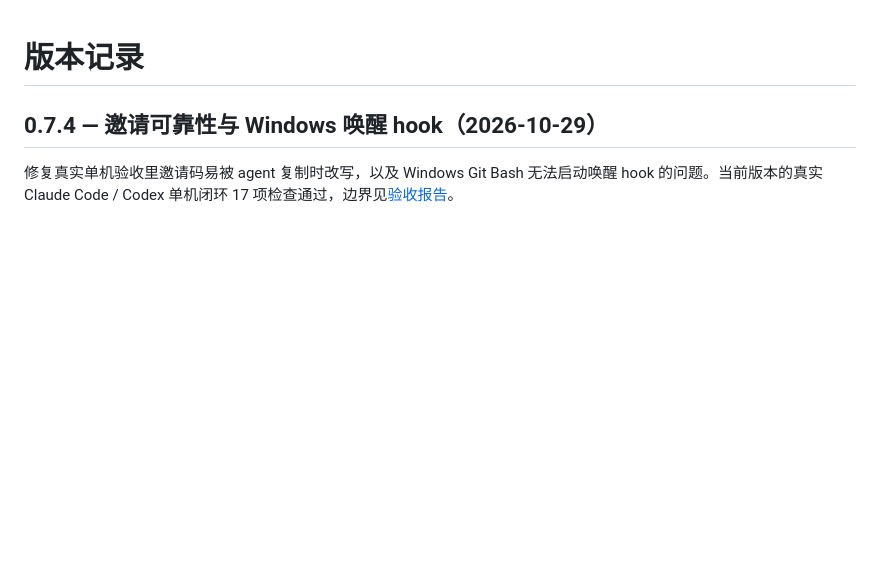
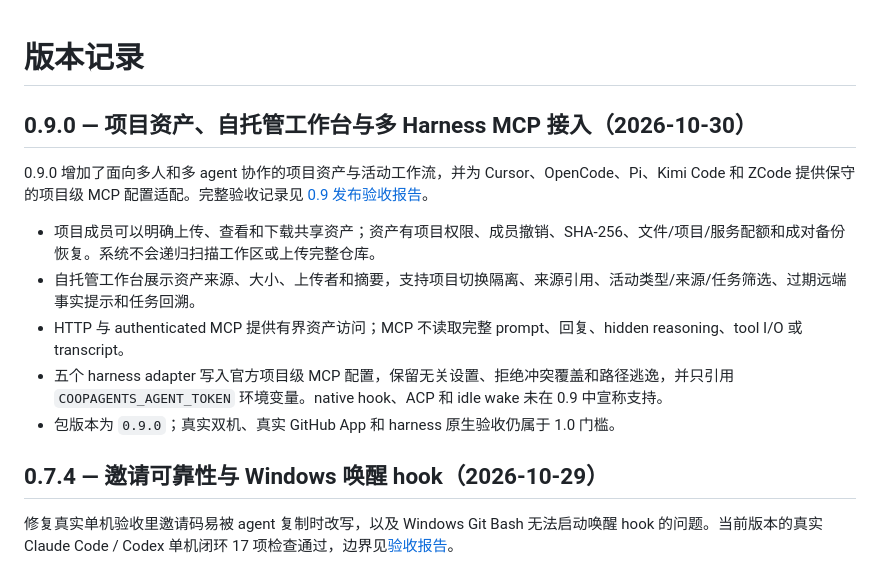
Before and after one commit to Weichenleeeee123/coopagents, a Markdown page: docs/changelog.md, the part around the change. Rendered like a GitHub page; blank space fills up the shorter version.

Commit message:
docs: add 0.9.0 changelog entry

```diff
--- a/docs/changelog.md
+++ b/docs/changelog.md
@@ -1,4 +1,14 @@
 # 版本记录
+
+## 0.9.0 — 项目资产、自托管工作台与多 Harness MCP 接入（2026-10-30）
+
+0.9.0 增加了面向多人和多 agent 协作的项目资产与活动工作流，并为 Cursor、OpenCode、Pi、Kimi Code 和 ZCode 提供保守的项目级 MCP 配置适配。完整验收记录见 [0.9 发布验收报告](release-0.9-report.md)。
+
+- 项目成员可以明确上传、查看和下载共享资产；资产有项目权限、成员撤销、SHA-256、文件/项目/服务配额和成对备份恢复。系统不会递归扫描工作区或上传完整仓库。
+- 自托管工作台展示资产来源、大小、上传者和摘要，支持项目切换隔离、来源引用、活动类型/来源/任务筛选、过期远端事实提示和任务回溯。
+- HTTP 与 authenticated MCP 提供有界资产访问；MCP 不读取完整 prompt、回复、hidden reasoning、tool I/O 或 transcript。
+- 五个 harness adapter 写入官方项目级 MCP 配置，保留无关设置、拒绝冲突覆盖和路径逃逸，并只引用 `COOPAGENTS_AGENT_TOKEN` 环境变量。native hook、ACP 和 idle wake 未在 0.9 中宣称支持。
+- 包版本为 `0.9.0`；真实双机、真实 GitHub App 和 harness 原生验收仍属于 1.0 门槛。
 
 ## 0.7.4 — 邀请可靠性与 Windows 唤醒 hook（2026-10-29）
 
```
